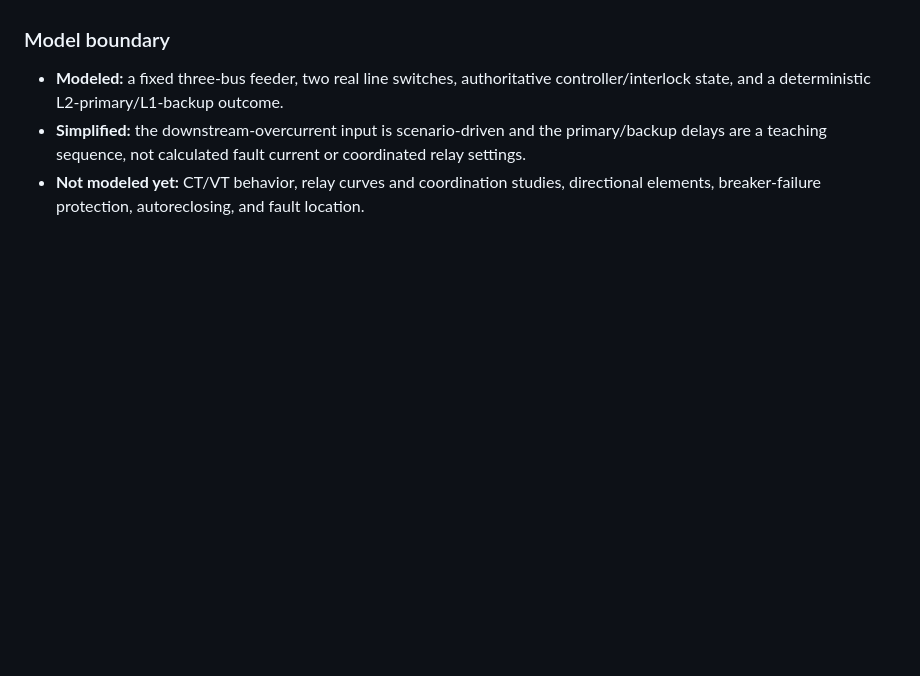
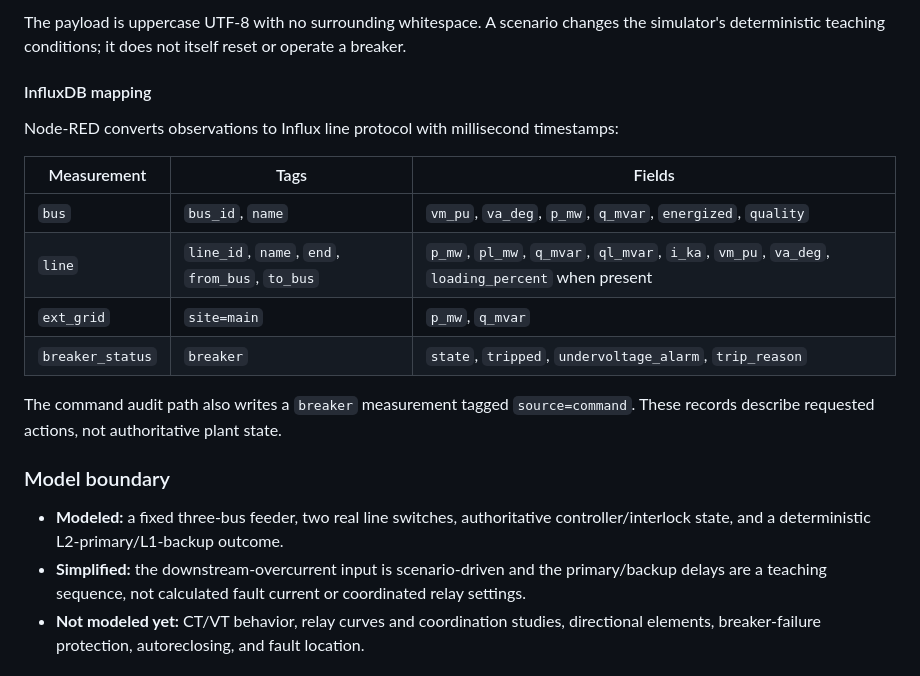
Before and after one commit to leomedeles/jspX, a Markdown page: README.md, the part around one of its changes. Rendered like a GitHub page; blank space fills up the shorter version.

Commit message:
docs: fix README diagram and document data contracts

```diff
--- a/README.md
+++ b/README.md
@@ -100,3 +177,22 @@ or plant inputs.
+The payload is uppercase UTF-8 with no surrounding whitespace. A scenario
+changes the simulator's deterministic teaching conditions; it does not itself
+reset or operate a breaker.
+
+#### InfluxDB mapping
+
+Node-RED converts observations to Influx line protocol with millisecond
+timestamps:
+
+| Measurement | Tags | Fields |
+| --- | --- | --- |
+| `bus` | `bus_id`, `name` | `vm_pu`, `va_deg`, `p_mw`, `q_mvar`, `energized`, `quality` |
+| `line` | `line_id`, `name`, `end`, `from_bus`, `to_bus` | `p_mw`, `pl_mw`, `q_mvar`, `ql_mvar`, `i_ka`, `vm_pu`, `va_deg`, `loading_percent` when present |
+| `ext_grid` | `site=main` | `p_mw`, `q_mvar` |
+| `breaker_status` | `breaker` | `state`, `tripped`, `undervoltage_alarm`, `trip_reason` |
+
+The command audit path also writes a `breaker` measurement tagged
+`source=command`. These records describe requested actions, not authoritative
+plant state.
 
 ### Model boundary
 
```
Also changed, not shown: other parts of README.md (+100 -23 lines).
